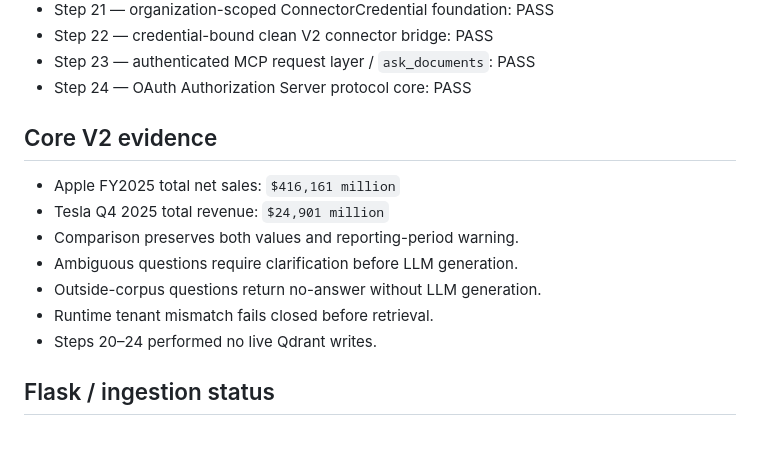
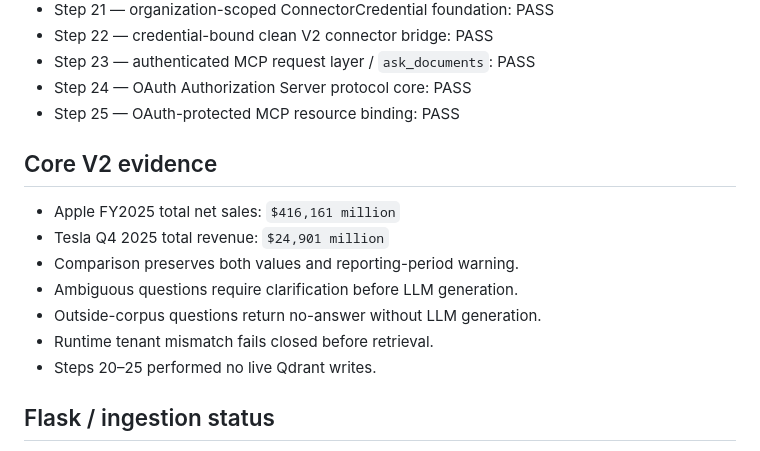
Before and after one commit to IhabAltekreeti/vaultify, a Markdown page: RELEASE_STATE.md, the part around one of its changes. Drawn GitHub-style.

```diff
--- a/RELEASE_STATE.md
+++ b/RELEASE_STATE.md
@@ -43,6 +43,7 @@ The golden notebook remains immutable. The Python export is derived and may cont
 - Step 22 — credential-bound clean V2 connector bridge: PASS
 - Step 23 — authenticated MCP request layer / `ask_documents`: PASS
 - Step 24 — OAuth Authorization Server protocol core: PASS
+- Step 25 — OAuth-protected MCP resource binding: PASS
 
 ## Core V2 evidence
 - Apple FY2025 total net sales: `$416,161 million`
@@ -51,7 +52,7 @@ The golden notebook remains immutable. The Python export is derived and may cont
 - Ambiguous questions require clarification before LLM generation.
 - Outside-corpus questions return no-answer without LLM generation.
 - Runtime tenant mismatch fails closed before retrieval.
-- Steps 20–24 performed no live Qdrant writes.
+- Steps 20–25 performed no live Qdrant writes.
 
 ## Flask / ingestion status
 - Browser-controlled tenant/org values cannot override trusted membership tenant.
```
Also changed, not shown: other parts of RELEASE_STATE.md (+14 -12 lines).
